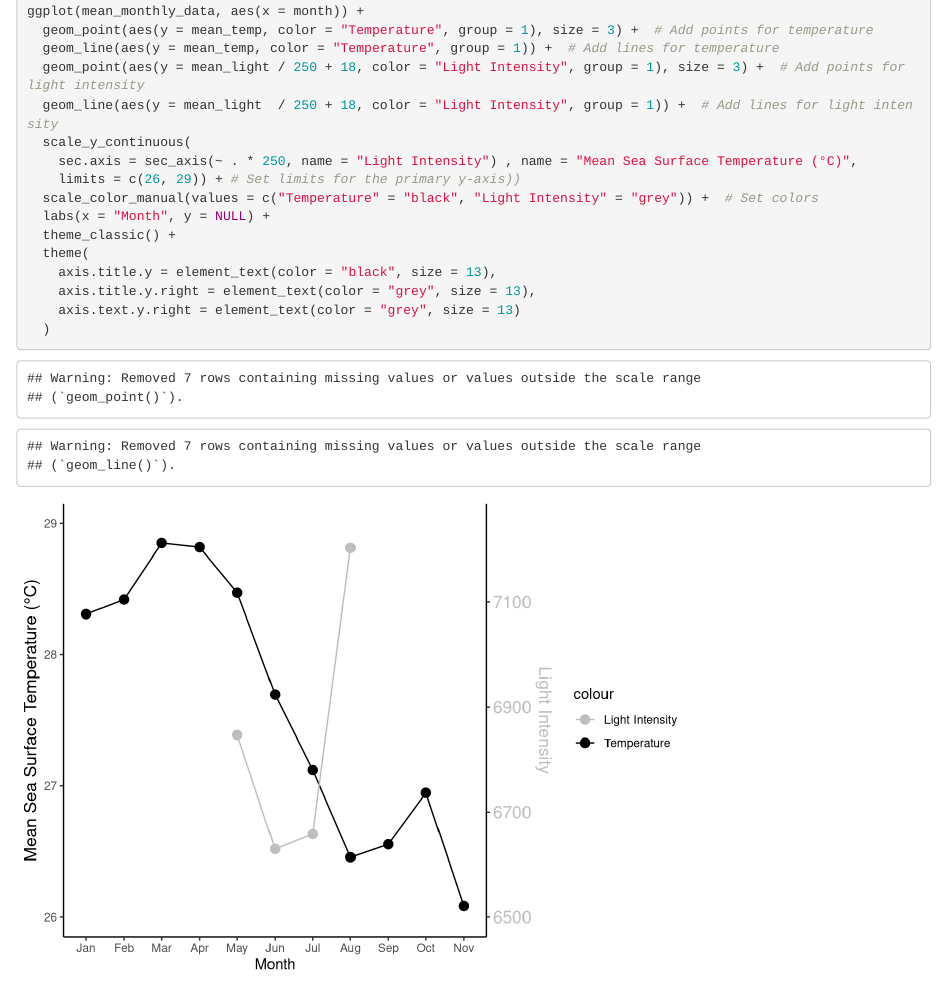
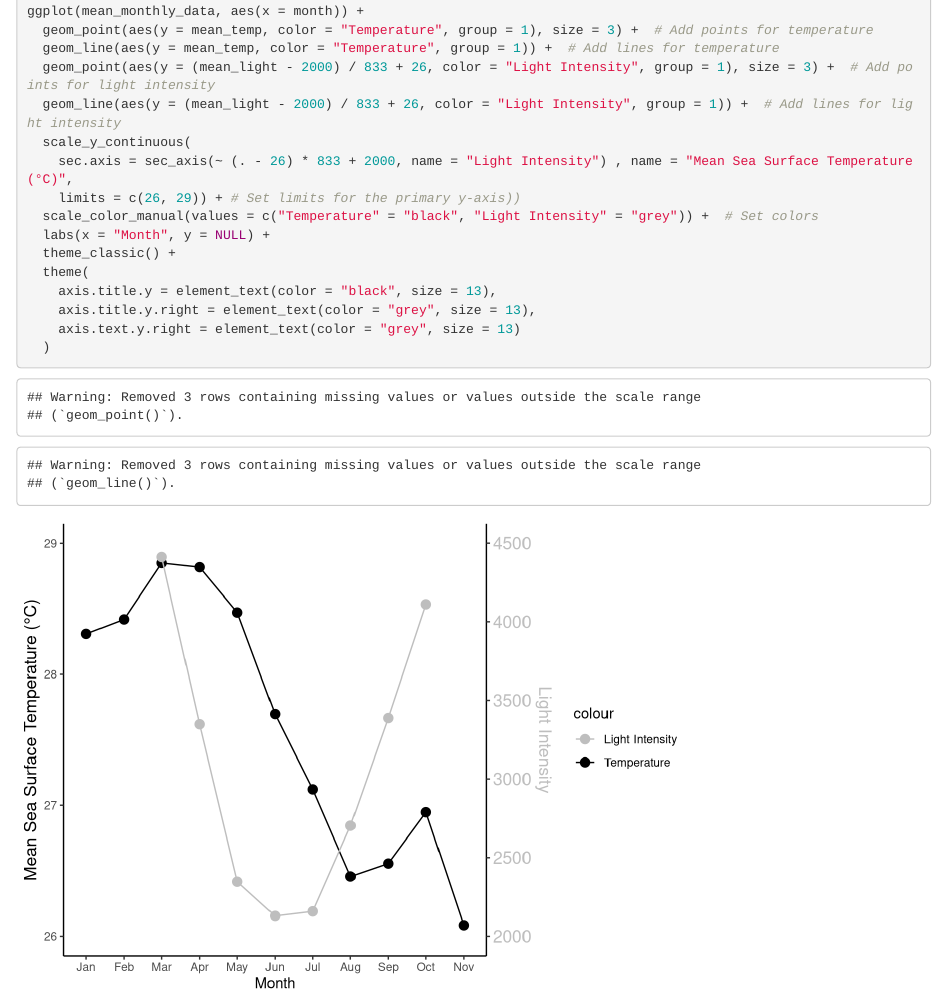
Before and after one commit to daniellembecker/A.pul_Gametogenesis, an R Markdown document (RAnalysis/scripts/environmental.Rmd): the page in a window 1100 px wide, from 7900 px down before the commit and from 8090 px down after it, so that both start at the same text. Rendered offline with R 4.5, knitr and Pandoc, with nearby package versions.

Commit message:
mmaking light and temp plot

```diff
--- a/RAnalysis/scripts/environmental.Rmd
+++ b/RAnalysis/scripts/environmental.Rmd
@@ -291,10 +291,10 @@ mean_monthly_data_light <- mean_monthly_data[!is.na(mean_monthly_data$mean_light
 ggplot(mean_monthly_data, aes(x = month)) +
   geom_point(aes(y = mean_temp, color = "Temperature", group = 1), size = 3) +  # Add points for temperature
   geom_line(aes(y = mean_temp, color = "Temperature", group = 1)) +  # Add lines for temperature
-  geom_point(aes(y = mean_light / 250 + 18, color = "Light Intensity", group = 1), size = 3) +  # Add points for light intensity
-  geom_line(aes(y = mean_light  / 250 + 18, color = "Light Intensity", group = 1)) +  # Add lines for light intensity
+  geom_point(aes(y = (mean_light - 2000) / 833 + 26, color = "Light Intensity", group = 1), size = 3) +  # Add points for light intensity
+  geom_line(aes(y = (mean_light - 2000) / 833 + 26, color = "Light Intensity", group = 1)) +  # Add lines for light intensity
   scale_y_continuous(
-    sec.axis = sec_axis(~ . * 250, name = "Light Intensity") , name = "Mean Sea Surface Temperature (°C)",
+    sec.axis = sec_axis(~ (. - 26) * 833 + 2000, name = "Light Intensity") , name = "Mean Sea Surface Temperature (°C)",
     limits = c(26, 29)) + # Set limits for the primary y-axis))
   scale_color_manual(values = c("Temperature" = "black", "Light Intensity" = "grey")) +  # Set colors
   labs(x = "Month", y = NULL) +
```
Also changed, not shown: RAnalysis/scripts/environmental.Rmd (7 more changed lines).
